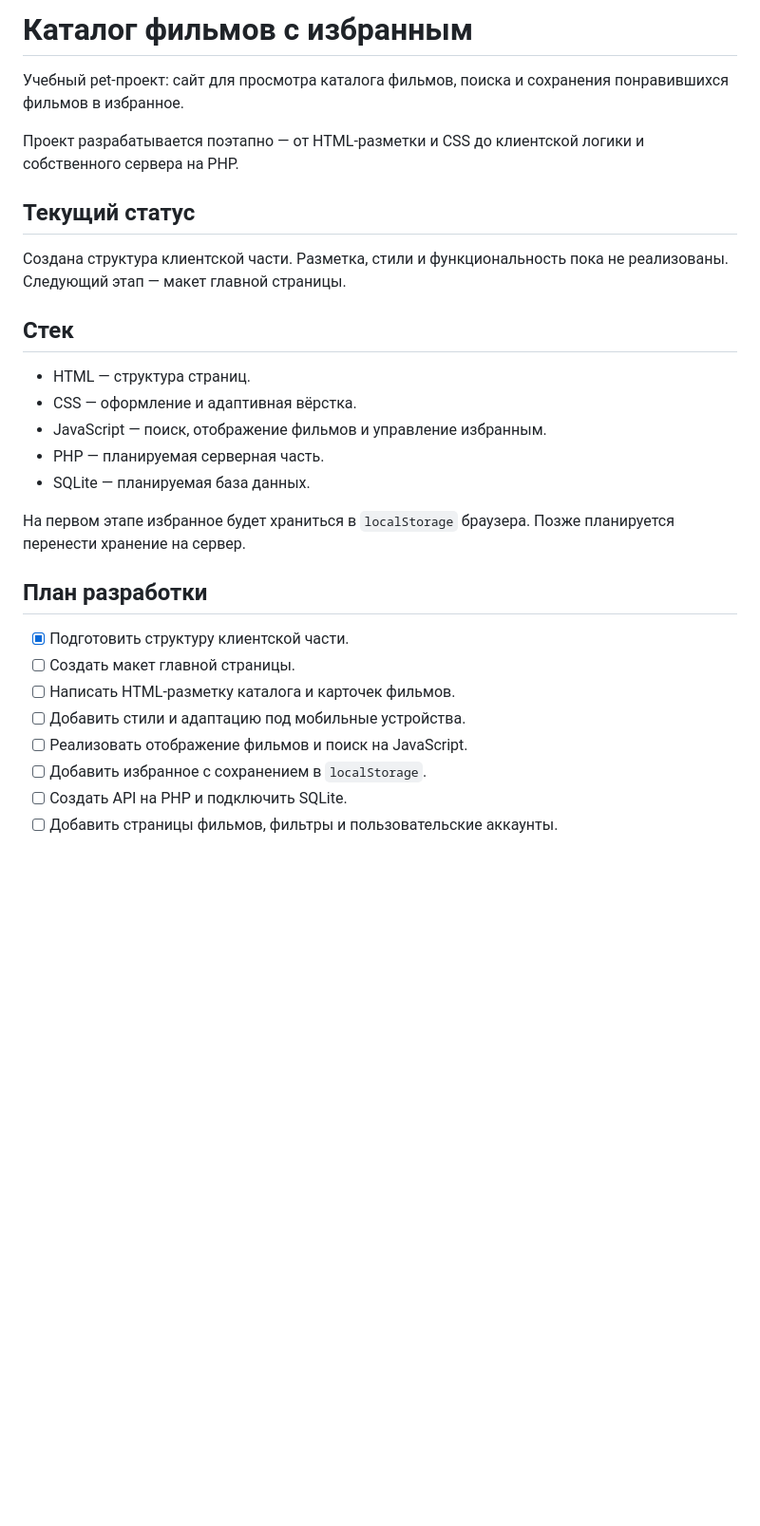
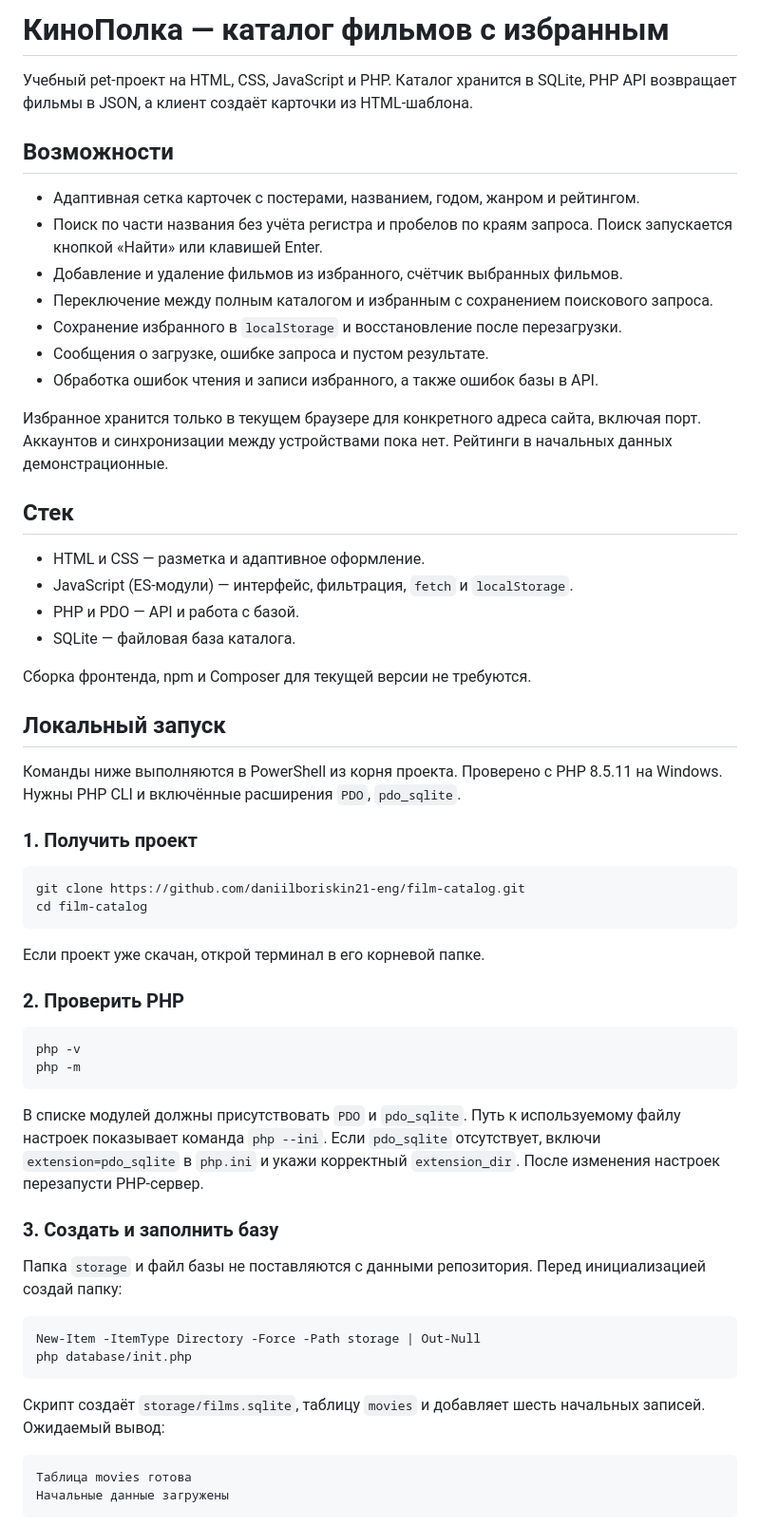
Before and after one commit to daniilboriskin21-eng/film-catalog, a Markdown page: README.md, the part around one of its changes. Shown at 95% size. GitHub-like rendering; blank space fills up the shorter version.

Commit message:
docs: обновить описание проекта и инструкции запуска PHP и SQLite

````diff
--- a/README.md
+++ b/README.md
@@ -1,30 +1,63 @@
-# Каталог фильмов с избранным
+# КиноПолка — каталог фильмов с избранным
 
-Учебный pet-проект: сайт для просмотра каталога фильмов, поиска и сохранения понравившихся фильмов в избранное.
+Учебный pet-проект на HTML, CSS, JavaScript и PHP. Каталог хранится в SQLite, PHP API возвращает фильмы в JSON, а клиент создаёт карточки из HTML-шаблона.
 
-Проект разрабатывается поэтапно — от HTML-разметки и CSS до клиентской логики и собственного сервера на PHP.
+## Возможности
 
-## Текущий статус
+- Адаптивная сетка карточек с постерами, названием, годом, жанром и рейтингом.
+- Поиск по части названия без учёта регистра и пробелов по краям запроса. Поиск запускается кнопкой «Найти» или клавишей Enter.
+- Добавление и удаление фильмов из избранного, счётчик выбранных фильмов.
+- Переключение между полным каталогом и избранным с сохранением поискового запроса.
+- Сохранение избранного в `localStorage` и восстановление после перезагрузки.
+- Сообщения о загрузке, ошибке запроса и пустом результате.
+- Обработка ошибок чтения и записи избранного, а также ошибок базы в API.
 
-Создана структура клиентской части. Разметка, стили и функциональность пока не реализованы. Следующий этап — макет главной страницы.
+Избранное хранится только в текущем браузере для конкретного адреса сайта, включая порт. Аккаунтов и синхронизации между устройствами пока нет. Рейтинги в начальных данных демонстрационные.
 
 ## Стек
 
-- HTML — структура страниц.
-- CSS — оформление и адаптивная вёрстка.
-- JavaScript — поиск, отображение фильмов и управление избранным.
-- PHP — планируемая серверная часть.
-- SQLite — планируемая база данных.
+- HTML и CSS — разметка и адаптивное оформление.
+- JavaScript (ES-модули) — интерфейс, фильтрация, `fetch` и `localStorage`.
+- PHP и PDO — API и работа с базой.
+- SQLite — файловая база каталога.
 
-На первом этапе избранное будет храниться в `localStorage` браузера. Позже планируется перенести хранение на сервер.
+Сборка фронтенда, npm и Composer для текущей версии не требуются.
 
-## План разработки
+## Локальный запуск
 
-- [x] Подготовить структуру клиентской части.
-- [ ] Создать макет главной страницы.
-- [ ] Написать HTML-разметку каталога и карточек фильмов.
-- [ ] Добавить стили и адаптацию под мобильные устройства.
-- [ ] Реализовать отображение фильмов и поиск на JavaScript.
-- [ ] Добавить избранное с сохранением в `localStorage`.
-- [ ] Создать API на PHP и подключить SQLite.
-- [ ] Добавить страницы фильмов, фильтры и пользовательские аккаунты.
+Команды ниже выполняются в PowerShell из корня проекта. Проверено с PHP 8.5.11 на Windows. Нужны PHP CLI и включённые расширения `PDO`, `pdo_sqlite`.
+
+### 1. Получить проект
+
+```powershell
+git clone https://github.com/daniilboriskin21-eng/film-catalog.git
+cd film-catalog
+```
+
+Если проект уже скачан, открой терминал в его корневой папке.
+
+### 2. Проверить PHP
+
+```powershell
+php -v
+php -m
+```
+
+В списке модулей должны присутствовать `PDO` и `pdo_sqlite`. Путь к используемому файлу настроек показывает команда `php --ini`. Если `pdo_sqlite` отсутствует, включи `extension=pdo_sqlite` в `php.ini` и укажи корректный `extension_dir`. После изменения настроек перезапусти PHP-сервер.
+
+### 3. Создать и заполнить базу
+
+Папка `storage` и файл базы не поставляются с данными репозитория. Перед инициализацией создай папку:
+
+```powershell
+New-Item -ItemType Directory -Force -Path storage | Out-Null
+php database/init.php
+```
+
+Скрипт создаёт `storage/films.sqlite`, таблицу `movies` и добавляет шесть начальных записей. Ожидаемый вывод:
+
+```text
+Таблица movies готова
+Начальные данные загружены
+```
+
````
Also changed, not shown: other parts of README.md (+52 -11 lines).
